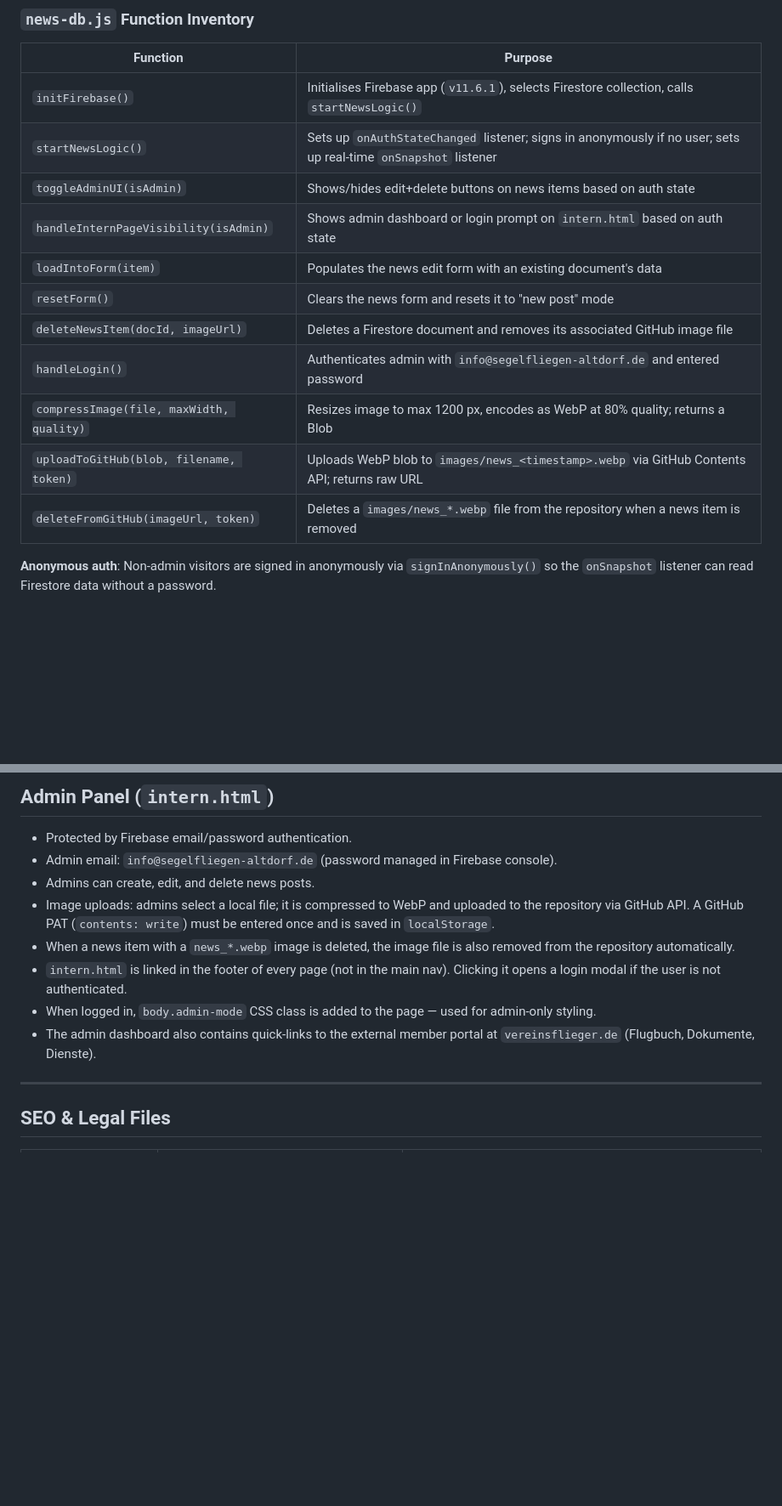
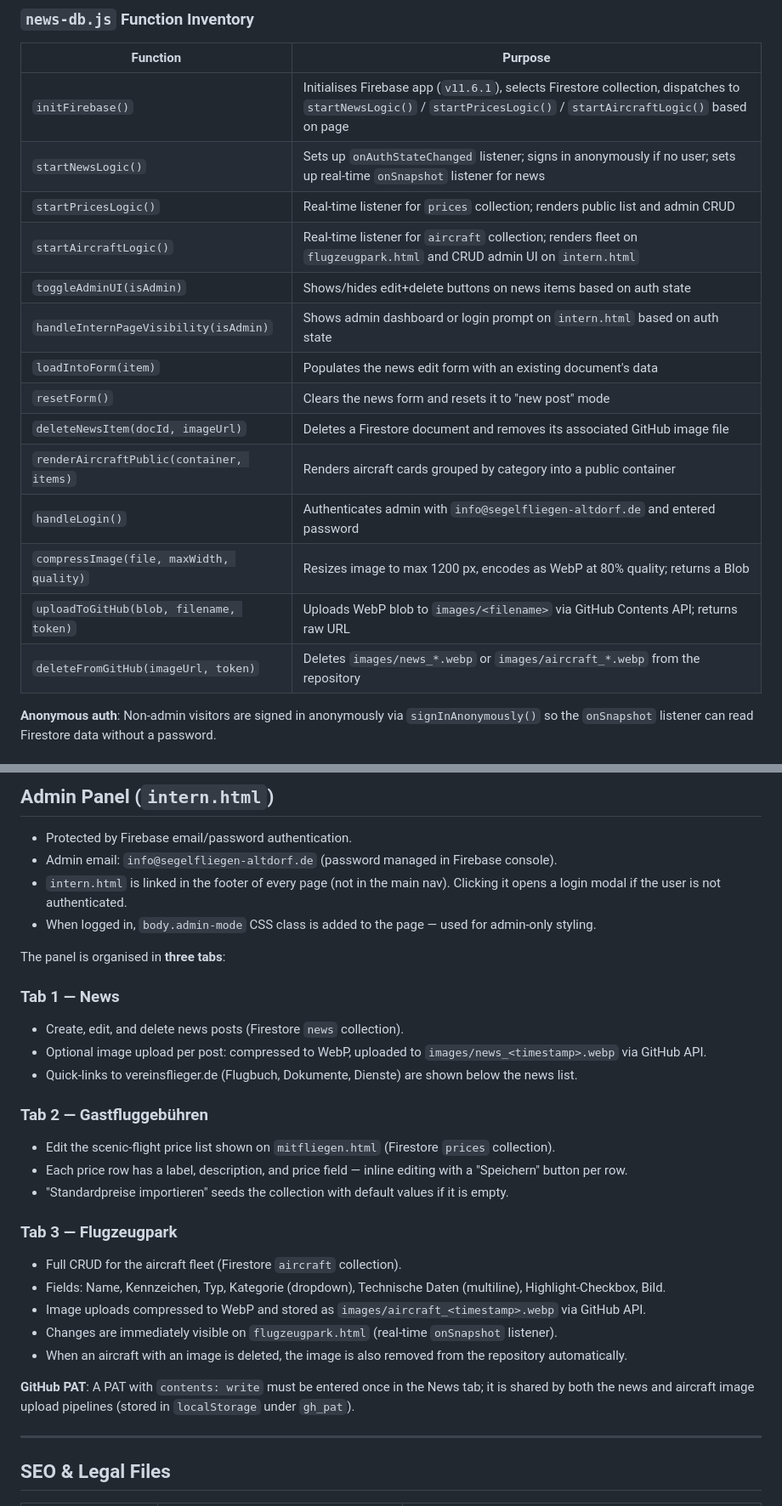
Before and after one commit to profex1337/segelfliegen, a Markdown page: CLAUDE.md, 2 parts joined by grey strips. Shown at 85% size. Drawn GitHub-style; blank space fills up the shorter version.

```diff
--- a/CLAUDE.md
+++ b/CLAUDE.md
@@ -204,17 +222,20 @@ There is no test suite and no linter/formatter configuration. Validate changes b
 
 | Function | Purpose |
 |---|---|
-| `initFirebase()` | Initialises Firebase app (`v11.6.1`), selects Firestore collection, calls `startNewsLogic()` |
-| `startNewsLogic()` | Sets up `onAuthStateChanged` listener; signs in anonymously if no user; sets up real-time `onSnapshot` listener |
+| `initFirebase()` | Initialises Firebase app (`v11.6.1`), selects Firestore collection, dispatches to `startNewsLogic()` / `startPricesLogic()` / `startAircraftLogic()` based on page |
+| `startNewsLogic()` | Sets up `onAuthStateChanged` listener; signs in anonymously if no user; sets up real-time `onSnapshot` listener for news |
+| `startPricesLogic()` | Real-time listener for `prices` collection; renders public list and admin CRUD |
+| `startAircraftLogic()` | Real-time listener for `aircraft` collection; renders fleet on `flugzeugpark.html` and CRUD admin UI on `intern.html` |
 | `toggleAdminUI(isAdmin)` | Shows/hides edit+delete buttons on news items based on auth state |
 | `handleInternPageVisibility(isAdmin)` | Shows admin dashboard or login prompt on `intern.html` based on auth state |
 | `loadIntoForm(item)` | Populates the news edit form with an existing document's data |
 | `resetForm()` | Clears the news form and resets it to "new post" mode |
 | `deleteNewsItem(docId, imageUrl)` | Deletes a Firestore document and removes its associated GitHub image file |
+| `renderAircraftPublic(container, items)` | Renders aircraft cards grouped by category into a public container |
 | `handleLogin()` | Authenticates admin with `info@segelfliegen-altdorf.de` and entered password |
 | `compressImage(file, maxWidth, quality)` | Resizes image to max 1200 px, encodes as WebP at 80% quality; returns a Blob |
-| `uploadToGitHub(blob, filename, token)` | Uploads WebP blob to `images/news_<timestamp>.webp` via GitHub Contents API; returns raw URL |
-| `deleteFromGitHub(imageUrl, token)` | Deletes a `images/news_*.webp` file from the repository when a news item is removed |
+| `uploadToGitHub(blob, filename, token)` | Uploads WebP blob to `images/<filename>` via GitHub Contents API; returns raw URL |
+| `deleteFromGitHub(imageUrl, token)` | Deletes `images/news_*.webp` or `images/aircraft_*.webp` from the repository |
 
 **Anonymous auth**: Non-admin visitors are signed in anonymously via `signInAnonymously()` so the `onSnapshot` listener can read Firestore data without a password.
 
@@ -246,12 +267,29 @@ There is no test suite and no linter/formatter configuration. Validate changes b
 
 - Protected by Firebase email/password authentication.
 - Admin email: `info@segelfliegen-altdorf.de` (password managed in Firebase console).
-- Admins can create, edit, and delete news posts.
-- Image uploads: admins select a local file; it is compressed to WebP and uploaded to the repository via GitHub API. A GitHub PAT (`contents: write`) must be entered once and is saved in `localStorage`.
-- When a news item with a `news_*.webp` image is deleted, the image file is also removed from the repository automatically.
 - `intern.html` is linked in the footer of every page (not in the main nav). Clicking it opens a login modal if the user is not authenticated.
 - When logged in, `body.admin-mode` CSS class is added to the page — used for admin-only styling.
-- The admin dashboard also contains quick-links to the external member portal at `vereinsflieger.de` (Flugbuch, Dokumente, Dienste).
+
+The panel is organised in **three tabs**:
+
+### Tab 1 — News
+- Create, edit, and delete news posts (Firestore `news` collection).
+- Optional image upload per post: compressed to WebP, uploaded to `images/news_<timestamp>.webp` via GitHub API.
+- Quick-links to vereinsflieger.de (Flugbuch, Dokumente, Dienste) are shown below the news list.
+
+### Tab 2 — Gastfluggebühren
+- Edit the scenic-flight price list shown on `mitfliegen.html` (Firestore `prices` collection).
+- Each price row has a label, description, and price field — inline editing with a "Speichern" button per row.
+- "Standardpreise importieren" seeds the collection with default values if it is empty.
+
+### Tab 3 — Flugzeugpark
+- Full CRUD for the aircraft fleet (Firestore `aircraft` collection).
+- Fields: Name, Kennzeichen, Typ, Kategorie (dropdown), Technische Daten (multiline), Highlight-Checkbox, Bild.
+- Image uploads compressed to WebP and stored as `images/aircraft_<timestamp>.webp` via GitHub API.
+- Changes are immediately visible on `flugzeugpark.html` (real-time `onSnapshot` listener).
+- When an aircraft with an image is deleted, the image is also removed from the repository automatically.
+
+**GitHub PAT**: A PAT with `contents: write` must be entered once in the News tab; it is shared by both the news and aircraft image upload pipelines (stored in `localStorage` under `gh_pat`).
 
 ---
 
```
Also changed, not shown: other parts of CLAUDE.md (+43 -16 lines).
